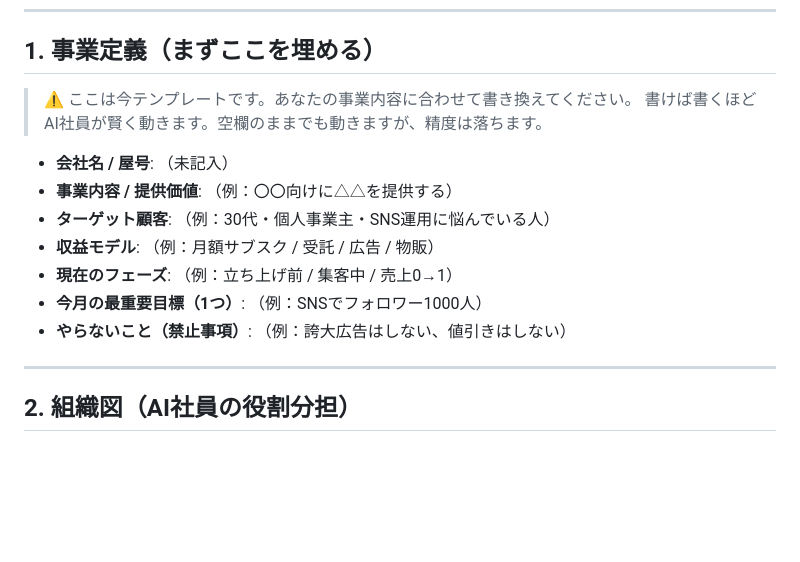
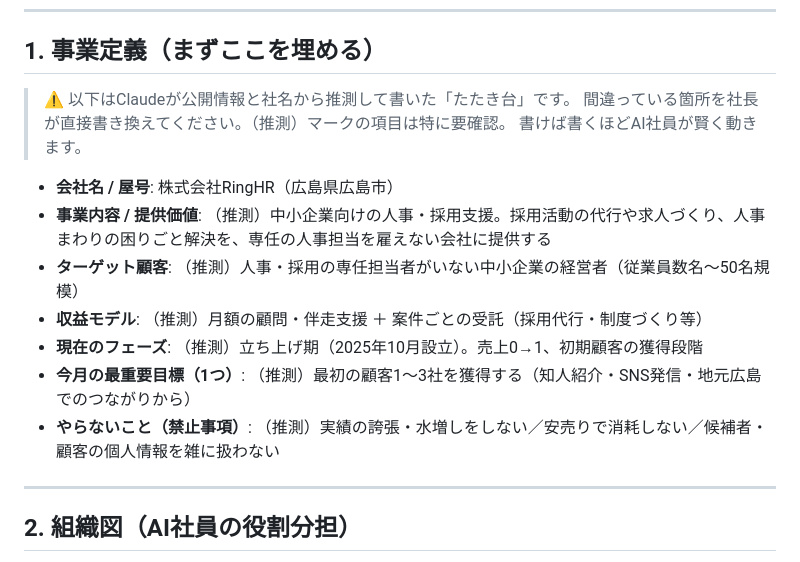
Before and after one commit to y-tetsuro/ClaudeProject, a Markdown page: CLAUDE.md, the part around the change. GitHub-like rendering; blank space fills up the shorter version.

Commit message:
事業定義にRingHRの推測たたき台を記入（社長の修正待ち）
Co-Authored-By: Claude Opus 4.8 <noreply@anthropic.com>
Claude-Session: https://claude.ai/code/session_012W6xR3gjZ1UHK3M2dNMn6r

```diff
--- a/CLAUDE.md
+++ b/CLAUDE.md
@@ -8,16 +8,17 @@
 
 ## 1. 事業定義（まずここを埋める）
 
-> ⚠️ ここは今テンプレートです。あなたの事業内容に合わせて書き換えてください。
-> 書けば書くほどAI社員が賢く動きます。空欄のままでも動きますが、精度は落ちます。
+> ⚠️ 以下はClaudeが公開情報と社名から推測して書いた「たたき台」です。
+> 間違っている箇所を社長が直接書き換えてください。（推測）マークの項目は特に要確認。
+> 書けば書くほどAI社員が賢く動きます。
 
-- **会社名 / 屋号**: （未記入）
-- **事業内容 / 提供価値**: （例：〇〇向けに△△を提供する）
-- **ターゲット顧客**: （例：30代・個人事業主・SNS運用に悩んでいる人）
-- **収益モデル**: （例：月額サブスク / 受託 / 広告 / 物販）
-- **現在のフェーズ**: （例：立ち上げ前 / 集客中 / 売上0→1）
-- **今月の最重要目標（1つ）**: （例：SNSでフォロワー1000人）
-- **やらないこと（禁止事項）**: （例：誇大広告はしない、値引きはしない）
+- **会社名 / 屋号**: 株式会社RingHR（広島県広島市）
+- **事業内容 / 提供価値**: （推測）中小企業向けの人事・採用支援。採用活動の代行や求人づくり、人事まわりの困りごと解決を、専任の人事担当を雇えない会社に提供する
+- **ターゲット顧客**: （推測）人事・採用の専任担当者がいない中小企業の経営者（従業員数名〜50名規模）
+- **収益モデル**: （推測）月額の顧問・伴走支援 ＋ 案件ごとの受託（採用代行・制度づくり等）
+- **現在のフェーズ**: （推測）立ち上げ期（2025年10月設立）。売上0→1、初期顧客の獲得段階
+- **今月の最重要目標（1つ）**: （推測）最初の顧客1〜3社を獲得する（知人紹介・SNS発信・地元広島でのつながりから）
+- **やらないこと（禁止事項）**: （推測）実績の誇張・水増しをしない／安売りで消耗しない／候補者・顧客の個人情報を雑に扱わない
 
 ---
 
```
